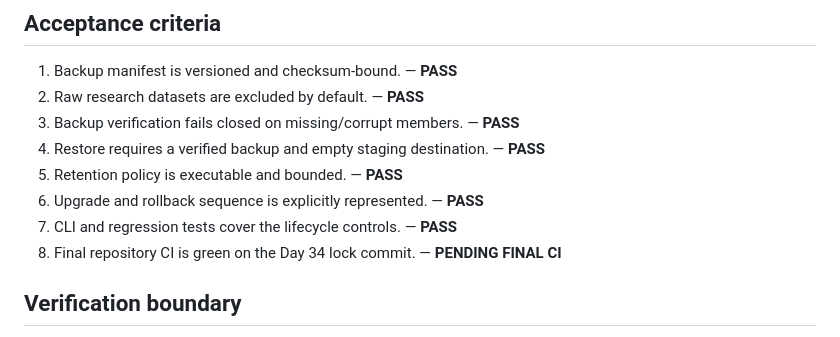
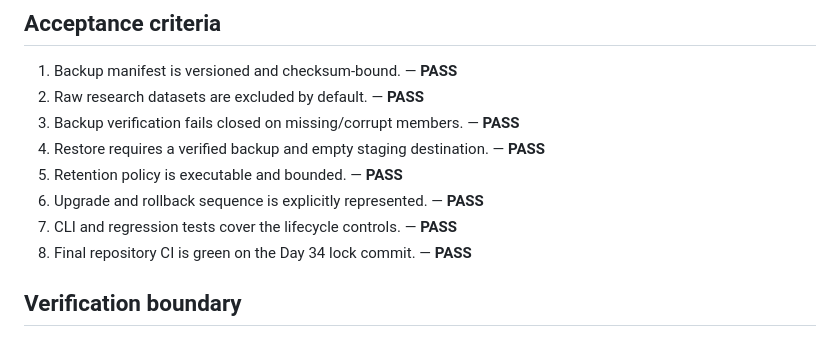
Before and after one commit to Daarxsn/XAITA-OT, a Markdown page: docs/V5_DAY34_RECOVERY_LIFECYCLE_LOCK.md, the part around the change. Rendered like a GitHub page.

Commit message:
docs(v5.5): finalize Day 34 recovery lifecycle lock

```diff
--- a/docs/V5_DAY34_RECOVERY_LIFECYCLE_LOCK.md
+++ b/docs/V5_DAY34_RECOVERY_LIFECYCLE_LOCK.md
@@ -50,7 +50,7 @@ Day 34 closes the V5 P2 **Recovery and lifecycle operations** requirement with e
 5. Retention policy is executable and bounded. — **PASS**
 6. Upgrade and rollback sequence is explicitly represented. — **PASS**
 7. CLI and regression tests cover the lifecycle controls. — **PASS**
-8. Final repository CI is green on the Day 34 lock commit. — **PENDING FINAL CI**
+8. Final repository CI is green on the Day 34 lock commit. — **PASS**
 
 ## Verification boundary
 
```
